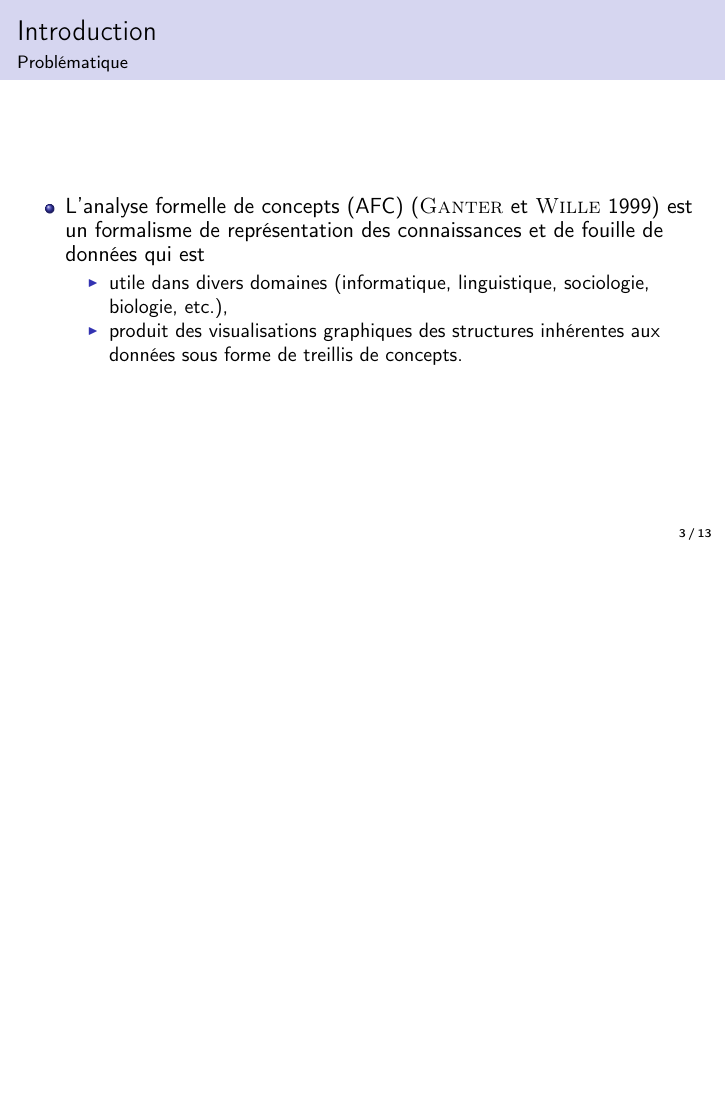
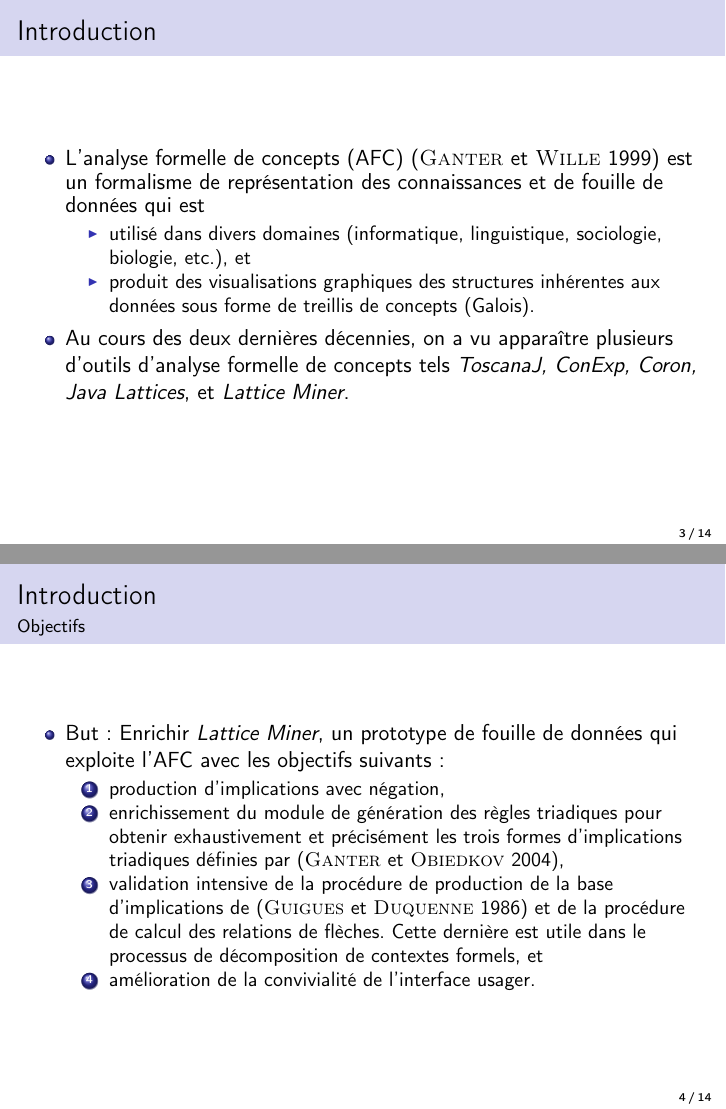
Before and after one commit to keyone/presentation-memoire-emamirad, LaTeX slides (presentation-memoire-emamirad.tex): page 3 of 13 before the commit and pages 3 and 4 of 14 after it, the two joined at a grey line, the shorter picture padded with empty space. Compiled offline with pdfLaTeX.

Commit message:
Objectifs

```diff
--- a/presentation-memoire-emamirad.tex
+++ b/presentation-memoire-emamirad.tex
@@ -57,14 +57,29 @@ Département d’informatique et d’ingénierie \\
 
 \begin{frame}
 \frametitle{Introduction}
-\framesubtitle{Problématique}
 \begin{itemize}
 \item L'analyse formelle de concepts (AFC)~\parencite{Ganter1999}
 est un formalisme de représentation des connaissances et de fouille de données qui est
 \begin{itemize}
-\item utile dans divers domaines (informatique, linguistique, sociologie, biologie, etc.),
-\item produit des visualisations graphiques des structures inhérentes aux données sous forme de treillis de concepts.
+\item utilisé dans divers domaines (informatique, linguistique, sociologie, biologie, etc.), et
+\item produit des visualisations graphiques des structures inhérentes aux données sous forme de treillis de concepts (Galois).
 \end{itemize}
+\item Au cours des deux dernières décennies, on a vu apparaître plusieurs d'outils d'analyse formelle de concepts tels \emph{ToscanaJ, ConExp, Coron, Java Lattices}, et \emph{Lattice Miner}.
+\end{itemize}
+\end{frame}
+
+\begin{frame}
+\frametitle{Introduction}
+\framesubtitle{Objectifs}
+\begin{itemize}
+\item But: Enrichir \emph{Lattice Miner}, un prototype de fouille de données qui exploite l’AFC avec les objectifs suivants~:
+
+\begin{enumerate}
+\item production d’implications avec négation,
+\item enrichissement du module de génération des règles triadiques pour obtenir exhaustivement et précisément les trois formes d’implications triadiques définies par~\parencite{Ganter2004},
+\item validation intensive de la procédure de production de la base d’implications de \parencite{Guigues1986} et de la procédure de calcul des relations de flèches. Cette dernière est utile dans le processus de décomposition de contextes formels, et
+\item amélioration de la convivialité de l'interface usager.
+\end{enumerate}
 \end{itemize}
 \end{frame}
 
```
Also changed, not shown: presentation-memoire-emamirad.bib (+1 -1 lines), presentation-memoire-emamirad.pdf.
